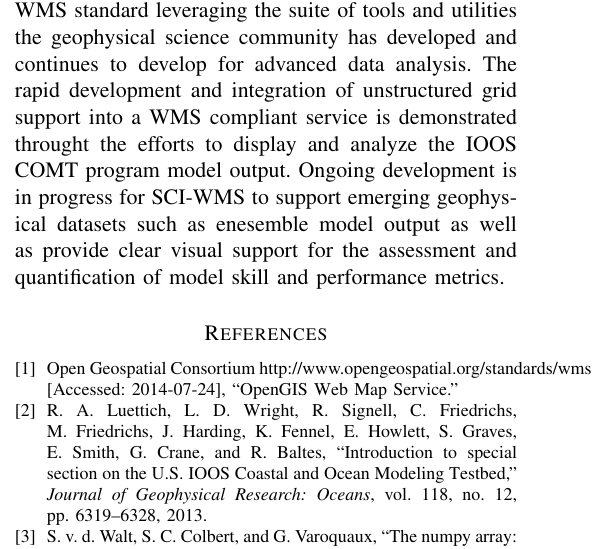
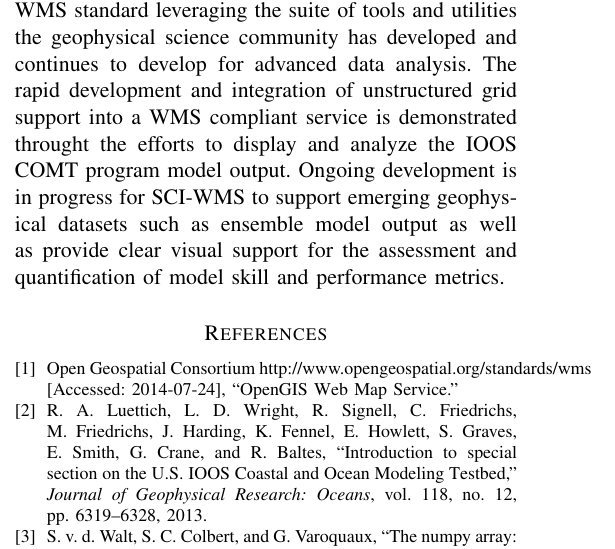
Before and after one commit to brandonmayer-zz/ci2014, a LaTeX paper (ci_mayer.tex): part of one column of page 2 of 2, cut so that both start at the same text. Compiled offline with pdfLaTeX; a LaTeX package or settings file that is missing is left out.

Commit message:
fixed spelling of ensemble

```diff
--- a/ci_mayer.tex
+++ b/ci_mayer.tex
@@ -185,14 +185,16 @@ visualizations of scientific data to a diverse community utilizing
 various sophisticated modeling technologies.
 
 \section{Conclusion}
-\sciwms{} is an Python implementation of the OGC WMS standard leveraging
-the suite of tools and utilities the geophysical science community has developed and
-continues to develop for advanced data analysis. The rapid development and integration
-of unstructured grid support into a WMS compliant service is demonstrated throught the
-efforts to display and analyze the \ioos{} \comt{} program model output. Ongoing development
-is in progress for \sciwms{} to support emerging geophysical datasets such as enesemble model
-output as well as provide clear visual support for the assessment and quantification of
-model skill and performance metrics.
+\sciwms{} is an Python implementation of the OGC WMS standard
+leveraging the suite of tools and utilities the geophysical science
+community has developed and continues to develop for advanced data
+analysis. The rapid development and integration of unstructured grid
+support into a WMS compliant service is demonstrated throught the
+efforts to display and analyze the \ioos{} \comt{} program model
+output. Ongoing development is in progress for \sciwms{} to support
+emerging geophysical datasets such as ensemble model output as well
+as provide clear visual support for the assessment and quantification
+of model skill and performance metrics.
 
 \bibliographystyle{ieeetr}
 \bibliography{ci_mayer}
```
Also changed, not shown: ci_mayer.pdf.
